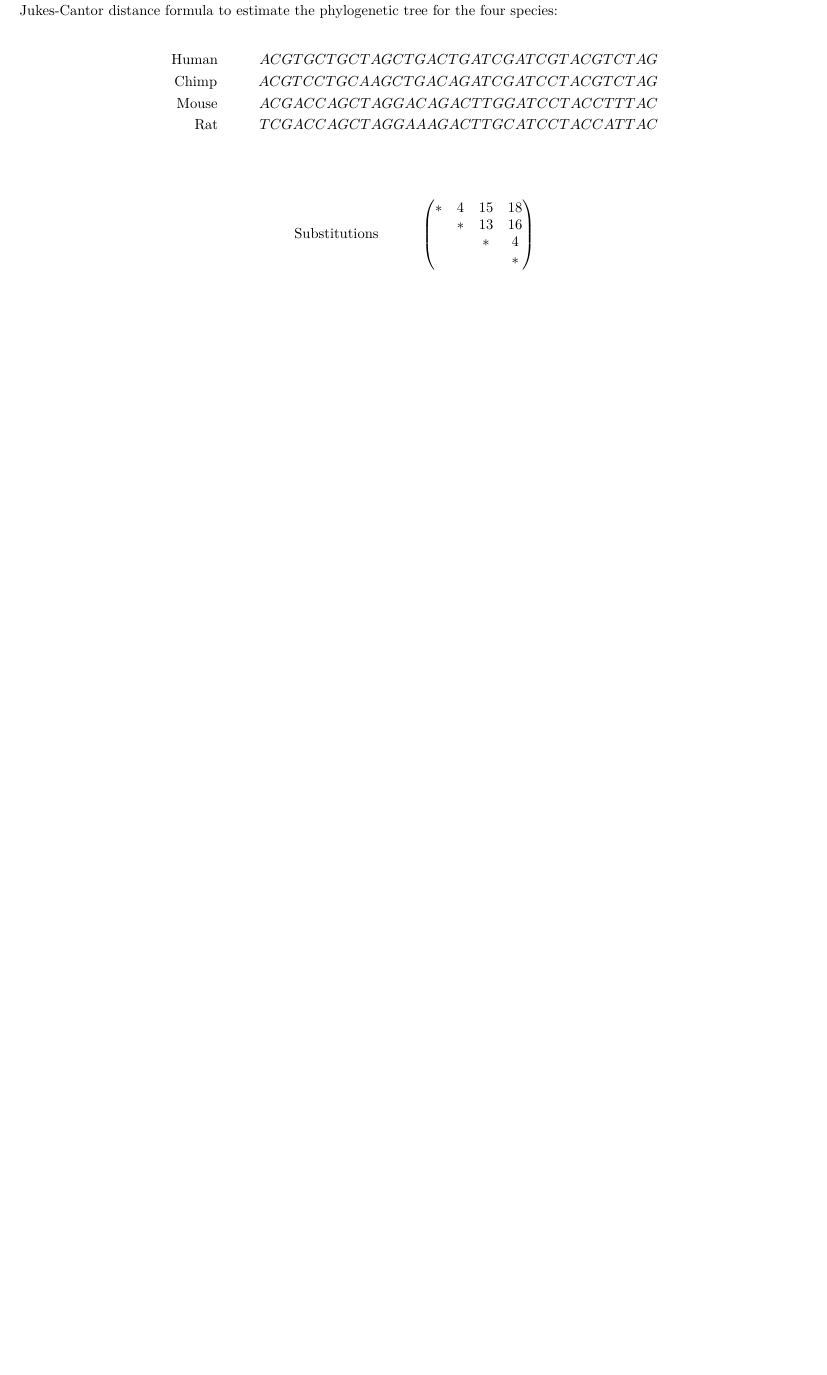
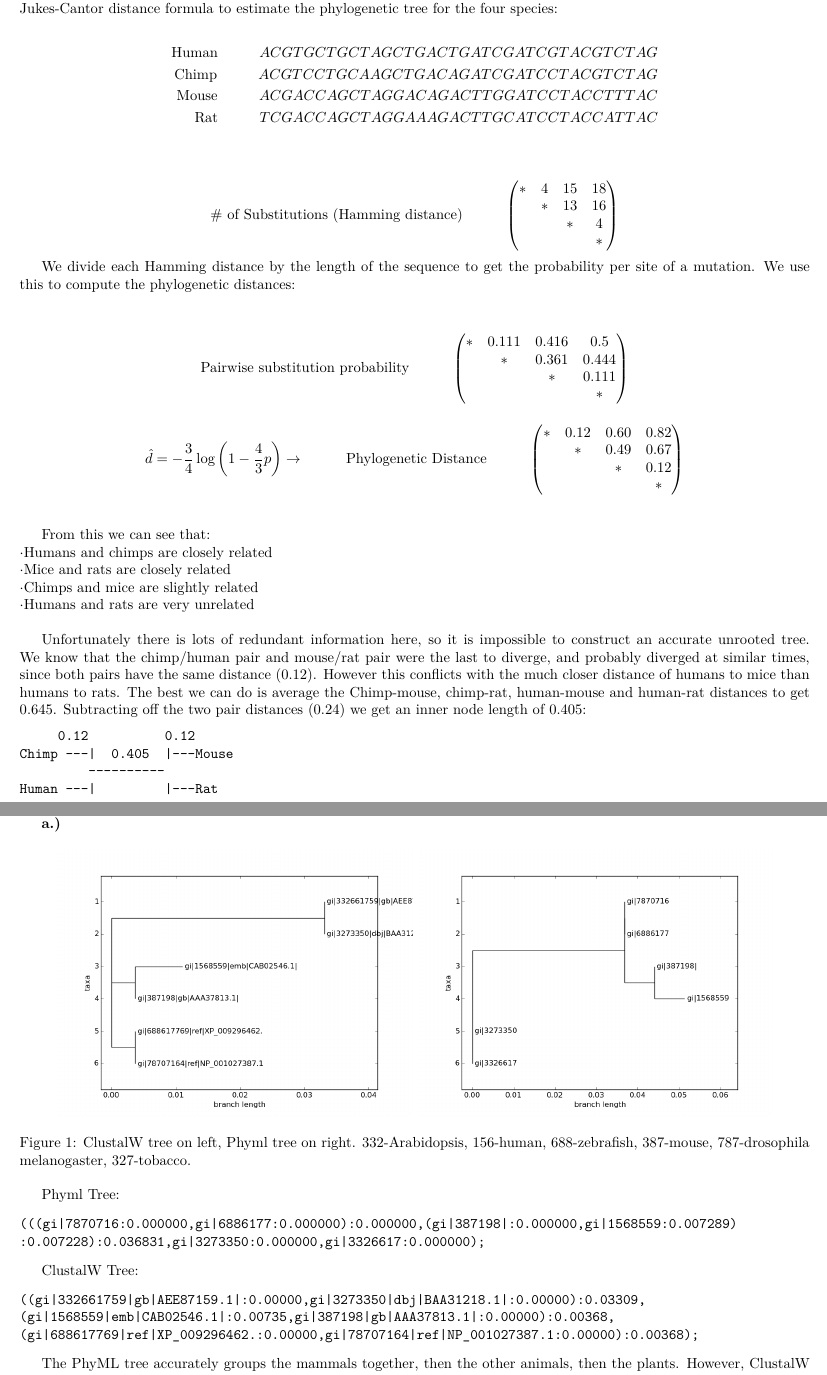
Before and after one commit to elliotc12/school, a LaTeX document (bioinformatics/latex/a3.tex): part of the page before the commit and two parts of pages 1 and 2 of 3 after it, the two joined at a grey line, cut so that both start at the same text, the shorter picture padded with empty space. Compiled offline with XeLaTeX; a missing font is replaced by an installed copy or a similar font.

Commit message:
hopefully everything

```diff
--- a/bioinformatics/latex/a3.tex
+++ b/bioinformatics/latex/a3.tex
@@ -40,7 +40,7 @@
 \titleformat{\section}{\color{headings}
 \scshape\Large\raggedright}{}{0em}{}[\color{black}\titlerule]
 
-\title{Bioinformatics Assignment 2}
+\title{Bioinformatics Assignment 3}
 \author{Elliott Capek}
 \titlespacing{\section}{0pt}{0pt}{5pt} % Spacing around titles
 
@@ -61,7 +61,7 @@ phylogenetic tree for the four species:
 \end{align*}
 
 \begin{align*}
-  \mbox{Substitutions} \hspace{1cm}
+  \mbox{\# of Substitutions (Hamming distance)} \hspace{1cm}
   \begin{pmatrix}
     * & 4 & 15 & 18\\
     & * & 13 & 16\\
@@ -70,3 +70,76 @@ phylogenetic tree for the four species:
   \end{pmatrix}
 \end{align*}
 
+We divide each Hamming distance by the length of the sequence to get the probability per site
+of a mutation. We use this to compute the phylogenetic distances:\\
+
+\begin{align*}
+  \mbox{Pairwise substitution probability} \hspace{1cm}
+  \begin{pmatrix}
+    * & 0.111 & 0.416 & 0.5\\
+    & * & 0.361 & 0.444\\
+    & & * & 0.111\\
+    & & & *\\
+  \end{pmatrix}
+\end{align*}
+
+\begin{align*}
+  \hat{d} = -\frac{3}{4}\log\left(1-\frac{4}{3}p\right) \rightarrow \hspace{1cm}
+  \mbox{Phylogenetic Distance}& \hspace{1cm}
+  \begin{pmatrix}
+    * & 0.12 & 0.60 & 0.82\\
+    & * & 0.49 & 0.67\\
+    & & * & 0.12\\
+    & & & *\\
+  \end{pmatrix}
+\end{align*}\\
+
+From this we can see that:\\
+$\cdot$Humans and chimps are closely related\\
+$\cdot$Mice and rats are closely related\\
+$\cdot$Chimps and mice are slightly related\\
+$\cdot$Humans and rats are very unrelated\\
+
+Unfortunately there is lots of redundant information here, so it is impossible to construct
+an accurate unrooted tree. We know that the chimp/human pair and mouse/rat pair were the last
+to diverge, and probably diverged at similar times, since both pairs have the same distance (0.12).
+However this conflicts with the much closer distance of humans to mice than humans to rats. The best
+we can do is average the Chimp-mouse, chimp-rat, human-mouse and human-rat distances to get 0.645.
+Subtracting off the two pair distances (0.24) we get an inner node length of 0.405:
+
+\begin{verbatim}
+     0.12          0.12
+Chimp ---|  0.405  |---Mouse
+         ----------
+Human ---|         |---Rat
+\end{verbatim}
+
+\section{Problem Two: Histones}
+Here we do multiple-sequence alignments on various h3 protein sequences and analyze the trees made
+by Clustalw and Phyml.
+
+\textbf{a.)}
+
+\begin{figure}[h!]
+  \centering
+  \includegraphics[width=0.45\textwidth]{h3-clustalw.png}
+  \includegraphics[width=0.45\textwidth]{h3-phyml.png}
+  \caption{ClustalW tree on left, Phyml tree on right. 332-Arabidopsis, 156-human, 688-zebrafish,
+  387-mouse, 787-drosophila melanogaster, 327-tobacco.}
+\end{figure}
+
+Phyml Tree:
+\begin{verbatim}
+(((gi|7870716:0.000000,gi|6886177:0.000000):0.000000,(gi|387198|:0.000000,gi|1568559:0.007289)
+:0.007228):0.036831,gi|3273350:0.000000,gi|3326617:0.000000);
+\end{verbatim}
+
+ClustalW Tree:
+\begin{verbatim}
+((gi|332661759|gb|AEE87159.1|:0.00000,gi|3273350|dbj|BAA31218.1|:0.00000):0.03309,
+(gi|1568559|emb|CAB02546.1|:0.00735,gi|387198|gb|AAA37813.1|:0.00000):0.00368,
+(gi|688617769|ref|XP_009296462.:0.00000,gi|78707164|ref|NP_001027387.1:0.00000):0.00368);
+\end{verbatim}
+
+The PhyML tree accurately groups the mammals together, then the other animals, then the plants.
+However, ClustalW does a better job of grouping each specific group together (mammals, non-mammals,
```
Also changed, not shown: bioinformatics/latex/anr-logo.png (added), bioinformatics/latex/clustalw.png (added), bioinformatics/latex/h3-clustalw.png (added), bioinformatics/latex/h3-phyml.png (added), bioinformatics/latex/oops-logo.png (added), bioinformatics/latex/phyml.png (added), bioinformatics/latex/a3.tex (31 more changed lines), 7 other files.
